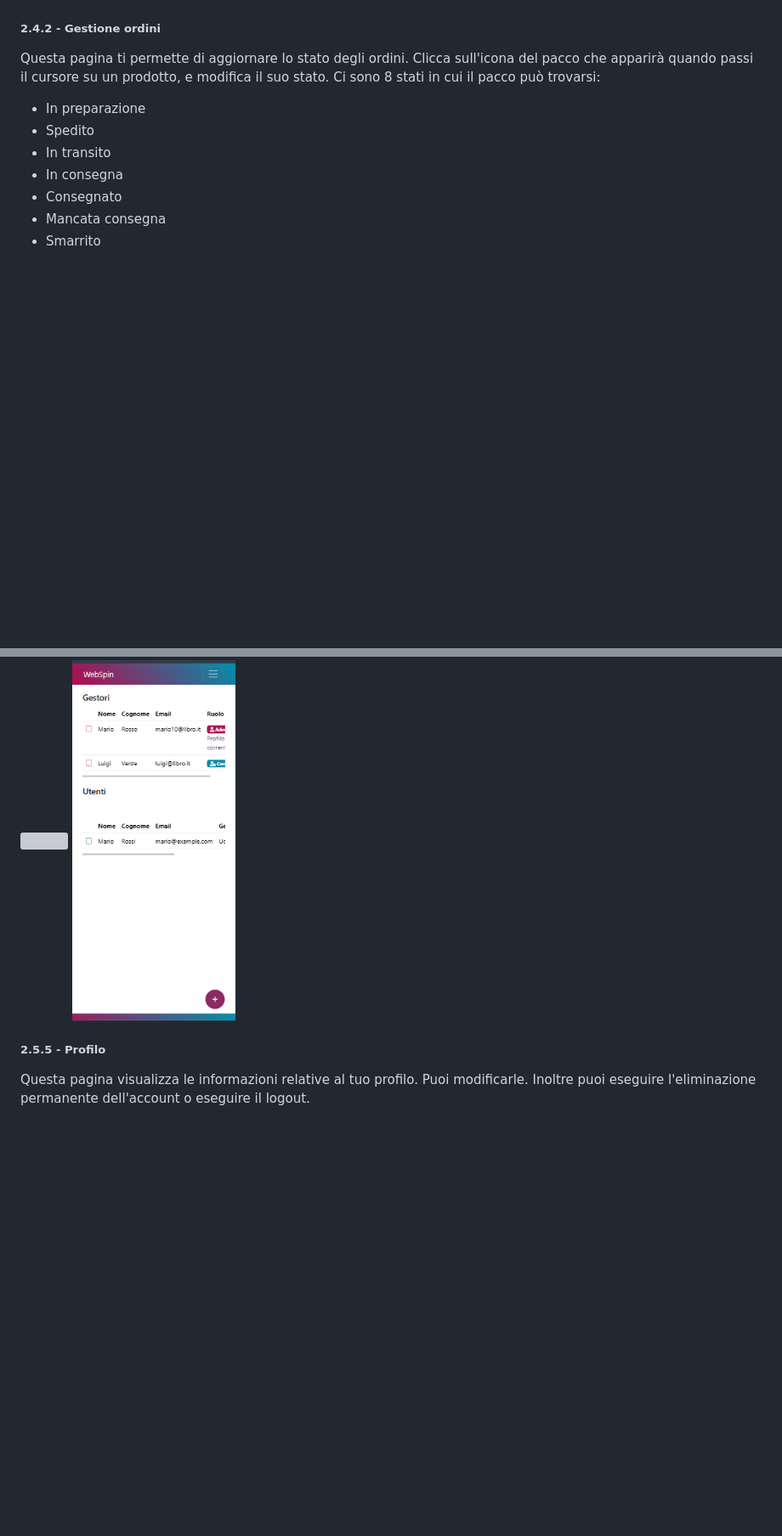
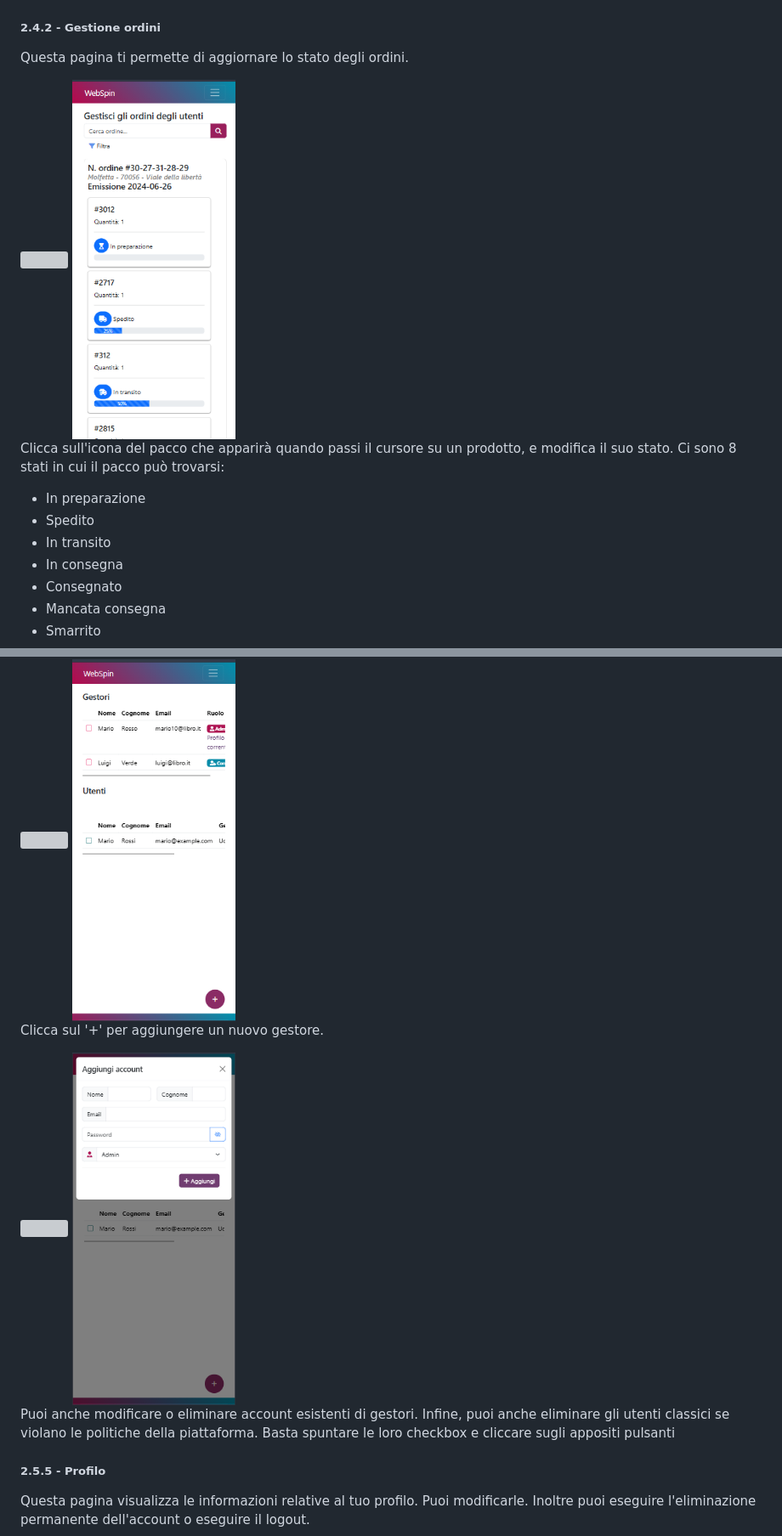
Before and after one commit to Miokiepe/Supermercato, a Markdown page: readme.md, 2 parts joined by grey strips. Shown at 85% size. Rendered like a GitHub page; blank space fills up the shorter version; grey boxes are pictures that could not be loaded.

```diff
--- a/readme.md
+++ b/readme.md
@@ -91,7 +102,12 @@ Questa pagina fornisce un utile grafico a ciambella che ti permette di visualizz
 
 ##### 2.4.2 - Gestione ordini
 
-Questa pagina ti permette di aggiornare lo stato degli ordini. Clicca sull'icona del pacco che apparirà quando passi il cursore su un prodotto, e modifica il suo stato. Ci sono 8 stati in cui il pacco può trovarsi:
+Questa pagina ti permette di aggiornare lo stato degli ordini.
+
+<img src="./Images/Ordini.png" width="760px">
+<img src="./Images/OrdiniMobile.png" width="192px">
+
+ Clicca sull'icona del pacco che apparirà quando passi il cursore su un prodotto, e modifica il suo stato. Ci sono 8 stati in cui il pacco può trovarsi:
 - In preparazione
 - Spedito
 - In transito
@@ -143,6 +174,13 @@ Puoi anche modificare od eliminare account esistenti di gestori. Infine, puoi an
 
 <img src="./Images/Utenti.png" width="760px">
 <img src="./Images/UtentiMobile.png" width="192px">
+
+Clicca sul '+' per aggiungere un nuovo gestore.
+
+<img src="./Images/ModificaGestore.png" width="760px">
+<img src="./Images/ModificaGestoreMobile.png" width="192px">
+
+Puoi anche modificare o eliminare account esistenti di gestori. Infine, puoi anche eliminare gli utenti classici se violano le politiche della piattaforma. Basta spuntare le loro checkbox e cliccare sugli appositi pulsanti
 
 ##### 2.5.5 - Profilo
 
```
Also changed, not shown: other parts of readme.md (+36 -10 lines).
